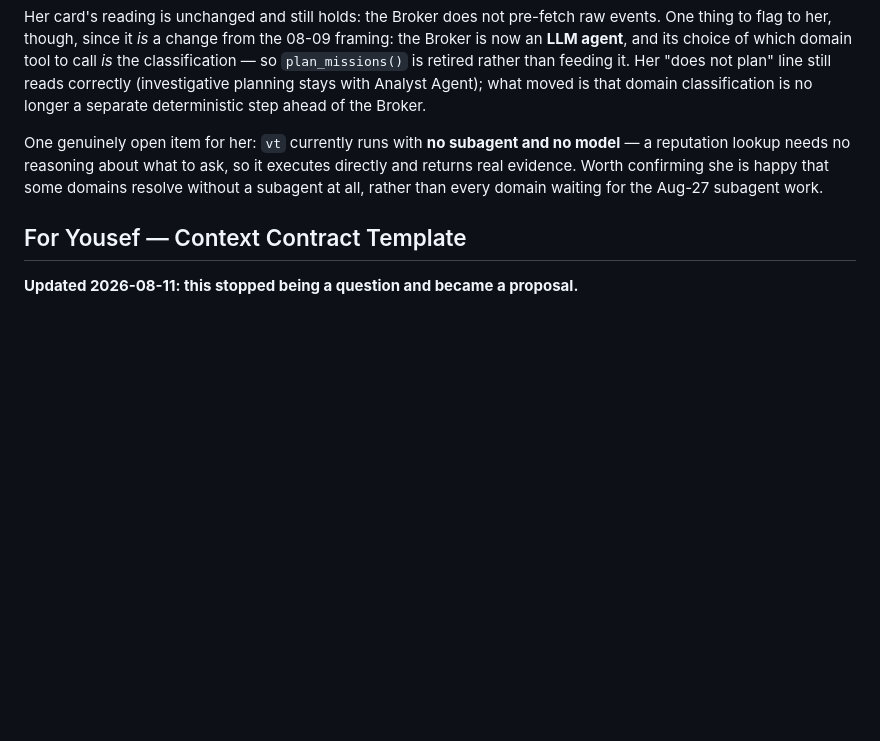
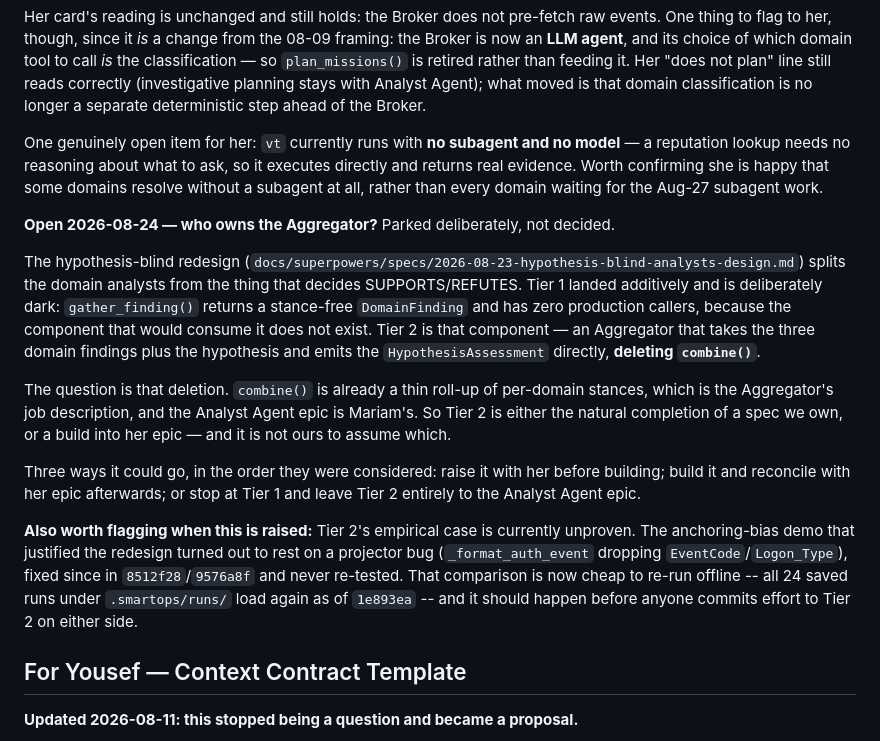
Before and after one commit to zerogravity-reno/smartops-soc-app, a Markdown page: docs/open-questions-for-team.md, the part around the change. GitHub-like rendering; blank space fills up the shorter version.

Commit message:
docs: park the Aggregator ownership question for the team
Tier 2 of the hypothesis-blind redesign would delete combine() and replace it
with an Aggregator -- which is the Analyst Agent epic's stated job, and that
epic is Mariam's. Whether Tier 2 is the completion of a spec we own or a build
into her epic is not ours to assume, so it goes here rather than into a plan.

Records alongside it that Tier 2's empirical case is unproven: the
anchoring-bias demo that motivated the redesign was traced to a projector bug,
fixed since and never re-tested.

Co-Authored-By: Claude Opus 5 (1M context) <noreply@anthropic.com>

```diff
--- a/docs/open-questions-for-team.md
+++ b/docs/open-questions-for-team.md
@@ -58,6 +58,34 @@ executes directly and returns real evidence. Worth confirming she is happy that
 some domains resolve without a subagent at all, rather than every domain waiting
 for the Aug-27 subagent work.
 
+**Open 2026-08-24 — who owns the Aggregator?** Parked deliberately, not decided.
+
+The hypothesis-blind redesign
+(`docs/superpowers/specs/2026-08-23-hypothesis-blind-analysts-design.md`) splits
+the domain analysts from the thing that decides SUPPORTS/REFUTES. Tier 1 landed
+additively and is deliberately dark: `gather_finding()` returns a stance-free
+`DomainFinding` and has zero production callers, because the component that
+would consume it does not exist. Tier 2 is that component — an Aggregator that
+takes the three domain findings plus the hypothesis and emits the
+`HypothesisAssessment` directly, **deleting `combine()`**.
+
+The question is that deletion. `combine()` is already a thin roll-up of
+per-domain stances, which is the Aggregator's job description, and the Analyst
+Agent epic is Mariam's. So Tier 2 is either the natural completion of a spec we
+own, or a build into her epic — and it is not ours to assume which.
+
+Three ways it could go, in the order they were considered: raise it with her
+before building; build it and reconcile with her epic afterwards; or stop at
+Tier 1 and leave Tier 2 entirely to the Analyst Agent epic.
+
+**Also worth flagging when this is raised:** Tier 2's empirical case is
+currently unproven. The anchoring-bias demo that justified the redesign turned
+out to rest on a projector bug (`_format_auth_event` dropping
+`EventCode`/`Logon_Type`), fixed since in `8512f28`/`9576a8f` and never
+re-tested. That comparison is now cheap to re-run offline -- all 24 saved runs
+under `.smartops/runs/` load again as of `1e893ea` -- and it should happen
+before anyone commits effort to Tier 2 on either side.
+
 ## For Yousef — Context Contract Template
 
 **Updated 2026-08-11: this stopped being a question and became a proposal.**
```
